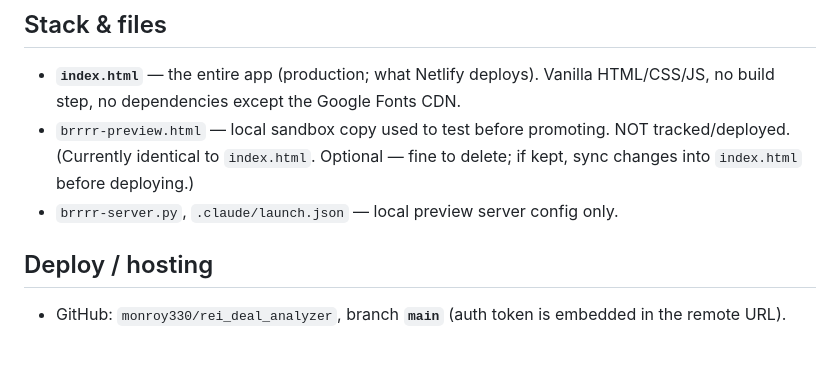
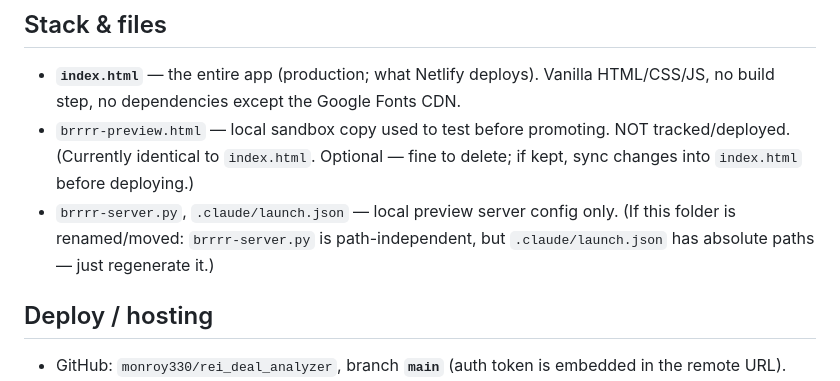
Before and after one commit to monroy330/rei_deal_analyzer, a Markdown page: CLAUDE.md, the part around the change. GitHub-like rendering; blank space fills up the shorter version.

Commit message:
Note folder-rename gotcha for local preview config
Co-Authored-By: Claude Opus 4.8 <noreply@anthropic.com>

```diff
--- a/CLAUDE.md
+++ b/CLAUDE.md
@@ -18,7 +18,7 @@ Gabe usually can't track what's important mid-build, so it's on Claude to raise
 ## Stack & files
 - **`index.html`** — the entire app (production; what Netlify deploys). Vanilla HTML/CSS/JS, no build step, no dependencies except the Google Fonts CDN.
 - `brrrr-preview.html` — local sandbox copy used to test before promoting. NOT tracked/deployed. (Currently identical to `index.html`. Optional — fine to delete; if kept, sync changes into `index.html` before deploying.)
-- `brrrr-server.py`, `.claude/launch.json` — local preview server config only.
+- `brrrr-server.py`, `.claude/launch.json` — local preview server config only. (If this folder is renamed/moved: `brrrr-server.py` is path-independent, but `.claude/launch.json` has absolute paths — just regenerate it.)
 
 ## Deploy / hosting
 - GitHub: `monroy330/rei_deal_analyzer`, branch **`main`** (auth token is embedded in the remote URL).
```
